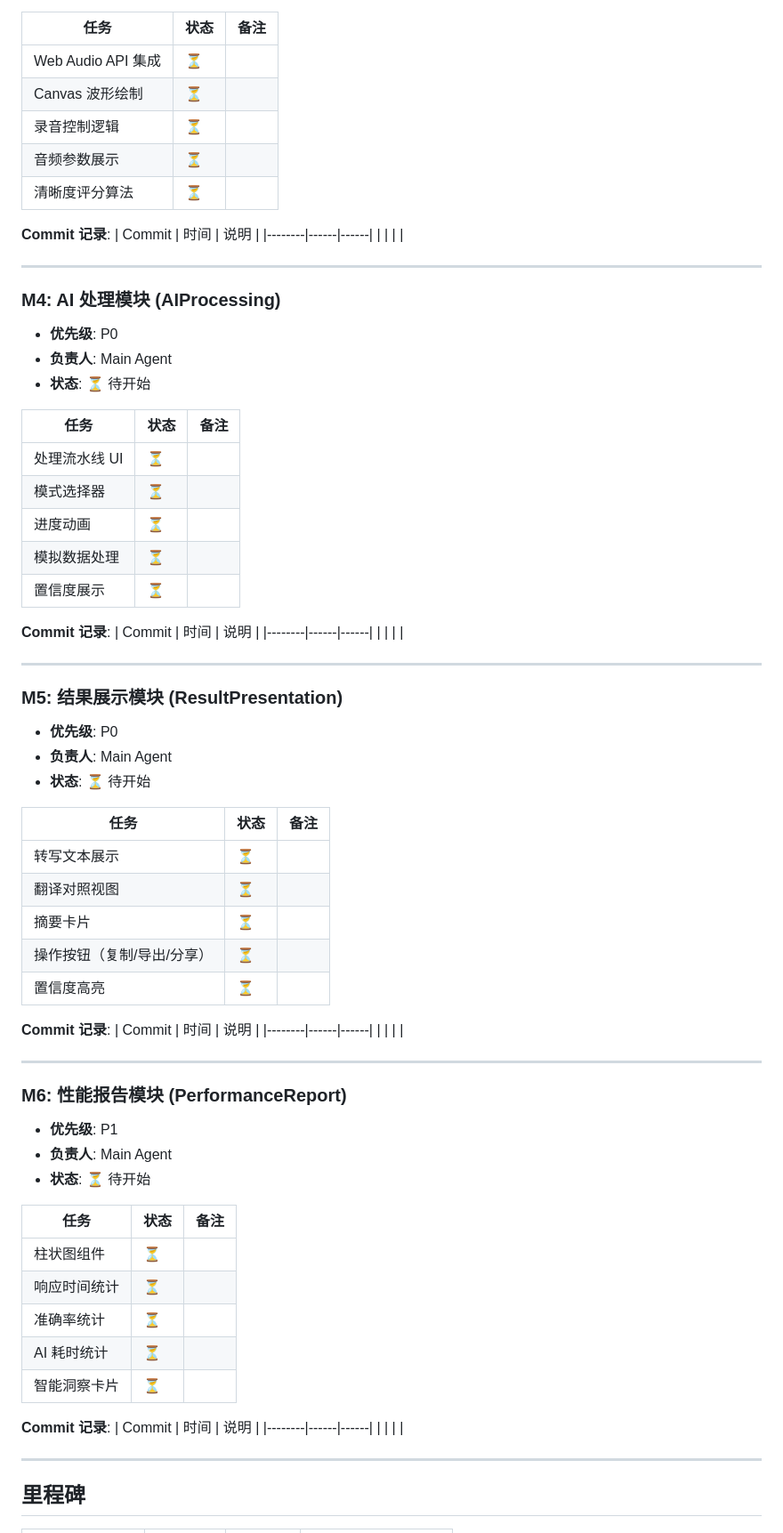
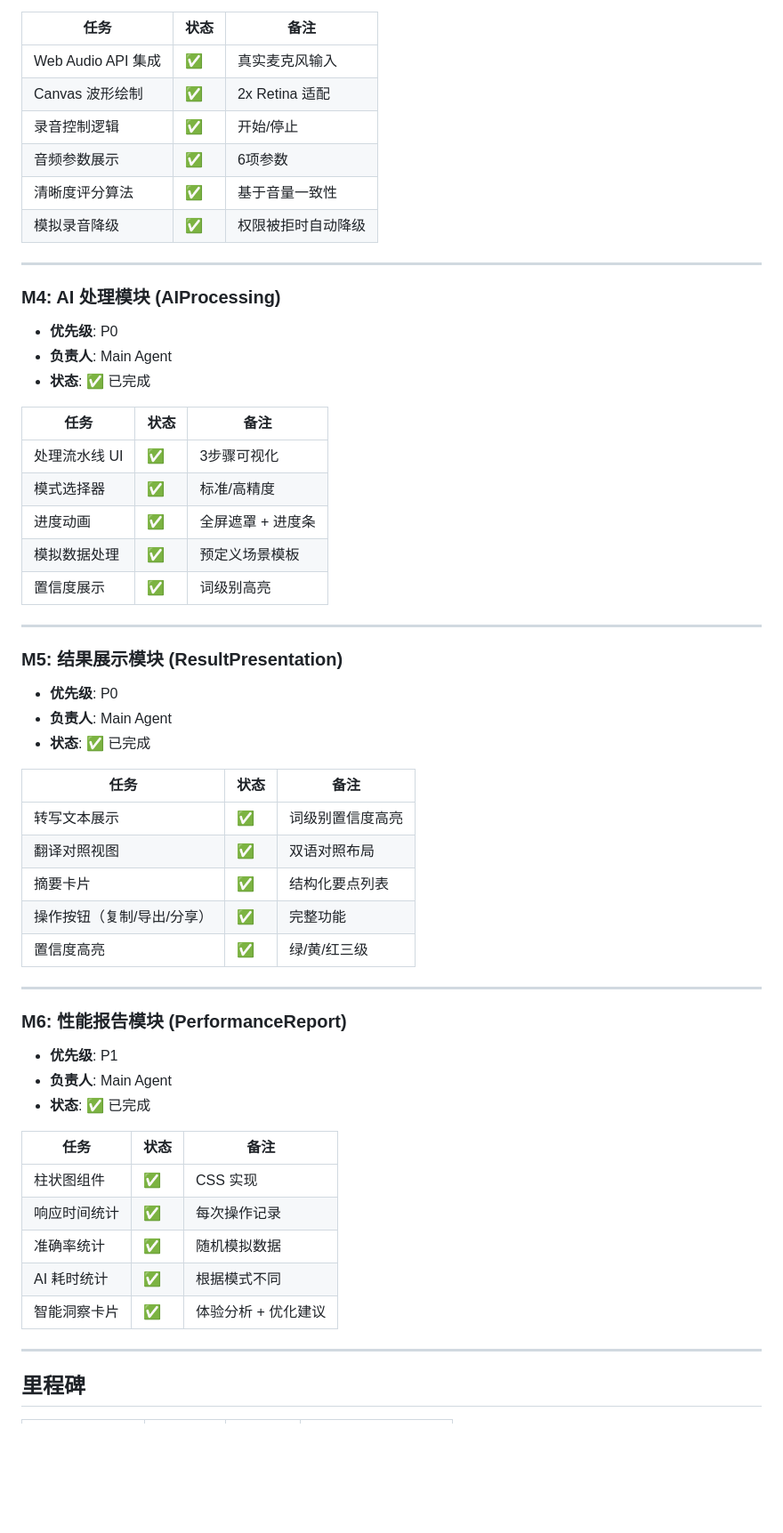
Before and after one commit to limhomie/ai-earbud-app, a Markdown page: PROGRESS.md, the part around one of its changes. Shown at 89% size. Rendered like a GitHub page; blank space fills up the shorter version.

```diff
--- a/PROGRESS.md
+++ b/PROGRESS.md
@@ -70,76 +77,57 @@
 
 | 任务 | 状态 | 备注 |
 |------|------|------|
-| Web Audio API 集成 | ⏳ | |
-| Canvas 波形绘制 | ⏳ | |
-| 录音控制逻辑 | ⏳ | |
-| 音频参数展示 | ⏳ | |
-| 清晰度评分算法 | ⏳ | |
-
-**Commit 记录**:
-| Commit | 时间 | 说明 |
-|--------|------|------|
-| | | |
+| Web Audio API 集成 | ✅ | 真实麦克风输入 |
+| Canvas 波形绘制 | ✅ | 2x Retina 适配 |
+| 录音控制逻辑 | ✅ | 开始/停止 |
+| 音频参数展示 | ✅ | 6项参数 |
+| 清晰度评分算法 | ✅ | 基于音量一致性 |
+| 模拟录音降级 | ✅ | 权限被拒时自动降级 |
 
 ---
 
 ### M4: AI 处理模块 (AIProcessing)
 - **优先级**: P0
 - **负责人**: Main Agent
-- **状态**: ⏳ 待开始
+- **状态**: ✅ 已完成
 
 | 任务 | 状态 | 备注 |
 |------|------|------|
-| 处理流水线 UI | ⏳ | |
-| 模式选择器 | ⏳ | |
-| 进度动画 | ⏳ | |
-| 模拟数据处理 | ⏳ | |
-| 置信度展示 | ⏳ | |
-
-**Commit 记录**:
-| Commit | 时间 | 说明 |
-|--------|------|------|
-| | | |
+| 处理流水线 UI | ✅ | 3步骤可视化 |
+| 模式选择器 | ✅ | 标准/高精度 |
+| 进度动画 | ✅ | 全屏遮罩 + 进度条 |
+| 模拟数据处理 | ✅ | 预定义场景模板 |
+| 置信度展示 | ✅ | 词级别高亮 |
 
 ---
 
 ### M5: 结果展示模块 (ResultPresentation)
 - **优先级**: P0
 - **负责人**: Main Agent
-- **状态**: ⏳ 待开始
+- **状态**: ✅ 已完成
 
 | 任务 | 状态 | 备注 |
 |------|------|------|
-| 转写文本展示 | ⏳ | |
-| 翻译对照视图 | ⏳ | |
-| 摘要卡片 | ⏳ | |
-| 操作按钮（复制/导出/分享）| ⏳ | |
-| 置信度高亮 | ⏳ | |
-
-**Commit 记录**:
-| Commit | 时间 | 说明 |
-|--------|------|------|
-| | | |
+| 转写文本展示 | ✅ | 词级别置信度高亮 |
+| 翻译对照视图 | ✅ | 双语对照布局 |
+| 摘要卡片 | ✅ | 结构化要点列表 |
+| 操作按钮（复制/导出/分享）| ✅ | 完整功能 |
+| 置信度高亮 | ✅ | 绿/黄/红三级 |
 
 ---
 
 ### M6: 性能报告模块 (PerformanceReport)
 - **优先级**: P1
 - **负责人**: Main Agent
-- **状态**: ⏳ 待开始
+- **状态**: ✅ 已完成
 
 | 任务 | 状态 | 备注 |
 |------|------|------|
-| 柱状图组件 | ⏳ | |
-| 响应时间统计 | ⏳ | |
-| 准确率统计 | ⏳ | |
-| AI 耗时统计 | ⏳ | |
-| 智能洞察卡片 | ⏳ | |
-
-**Commit 记录**:
-| Commit | 时间 | 说明 |
-|--------|------|------|
-| | | |
+| 柱状图组件 | ✅ | CSS 实现 |
+| 响应时间统计 | ✅ | 每次操作记录 |
+| 准确率统计 | ✅ | 随机模拟数据 |
+| AI 耗时统计 | ✅ | 根据模式不同 |
+| 智能洞察卡片 | ✅ | 体验分析 + 优化建议 |
 
 ---
 
```
Also changed, not shown: other parts of PROGRESS.md (+26 -19 lines).
